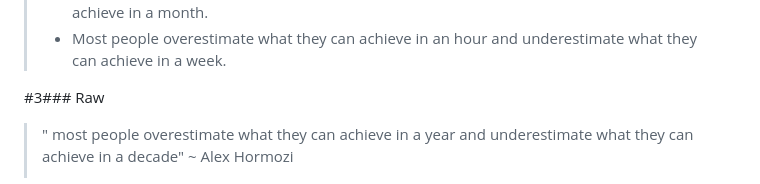
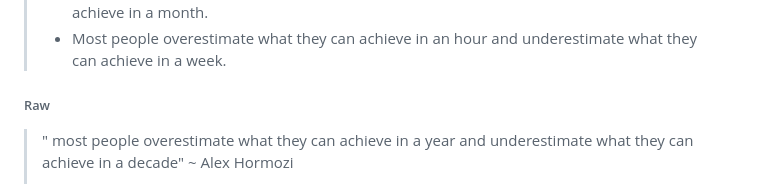
Before and after one commit to Skyler-Asher/Vault_of_Wisdom, a Markdown page: Mentors/Mine/Getting to know.md, the part around one of its changes. GitHub-like rendering.

Commit message:
vault backup: 2026-06-21 00:06:46

```diff
--- a/Mentors/Mine/Getting to know.md
+++ b/Mentors/Mine/Getting to know.md
@@ -131,9 +131,7 @@ interesting Counterpoint: If everyone forgets a tree fell in your forest, did it
 > - Most people overestimate what they can achieve in a month and underestimate what they can achieve in a year.
 > - Most people overestimate what they can achieve in a day and underestimate what they can achieve in a month.
 > - Most people overestimate what they can achieve in an hour and underestimate what they can achieve in a week.
-
-
-#3### Raw
+###### Raw
 >
  > " most people overestimate what they can achieve in a year and underestimate what they can achieve in a decade"  ~ Alex Hormozi
 >
```
Also changed, not shown: other parts of Mentors/Mine/Getting to know.md (+4 -0 lines).
